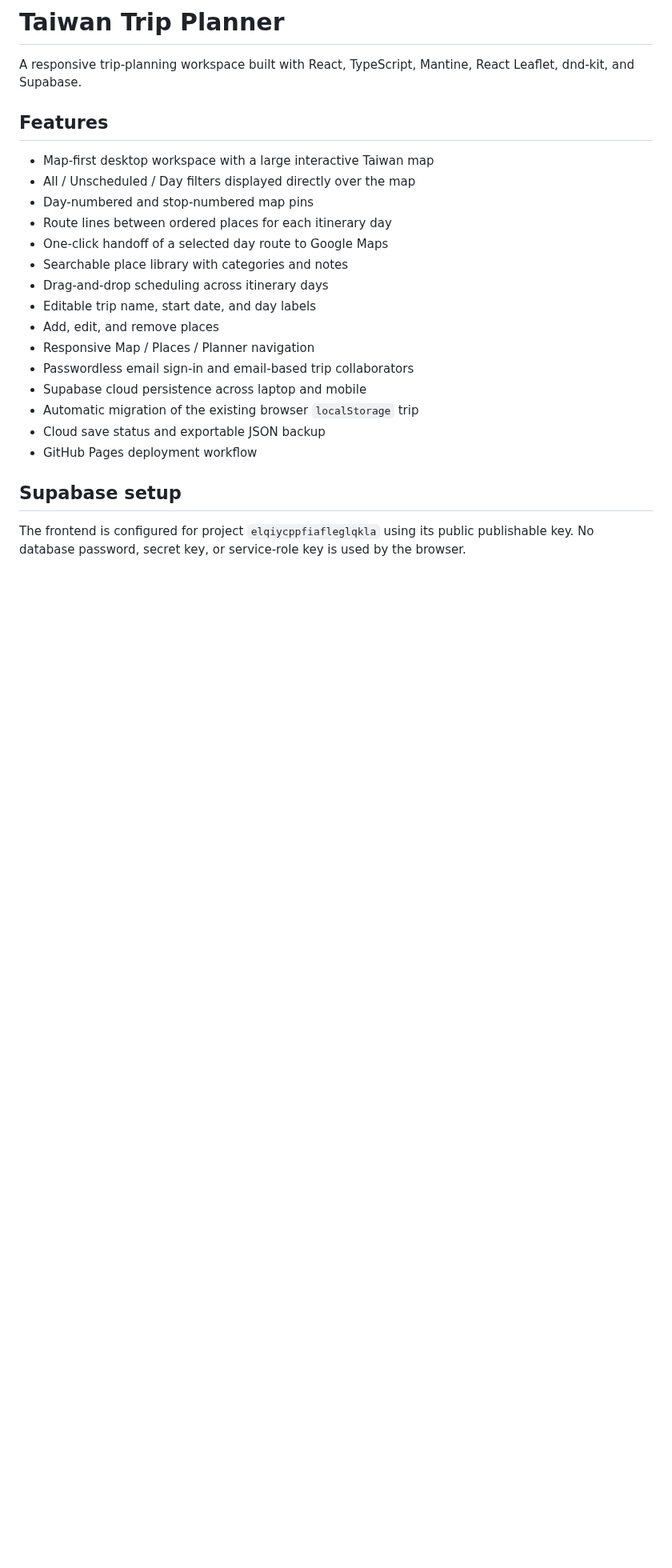
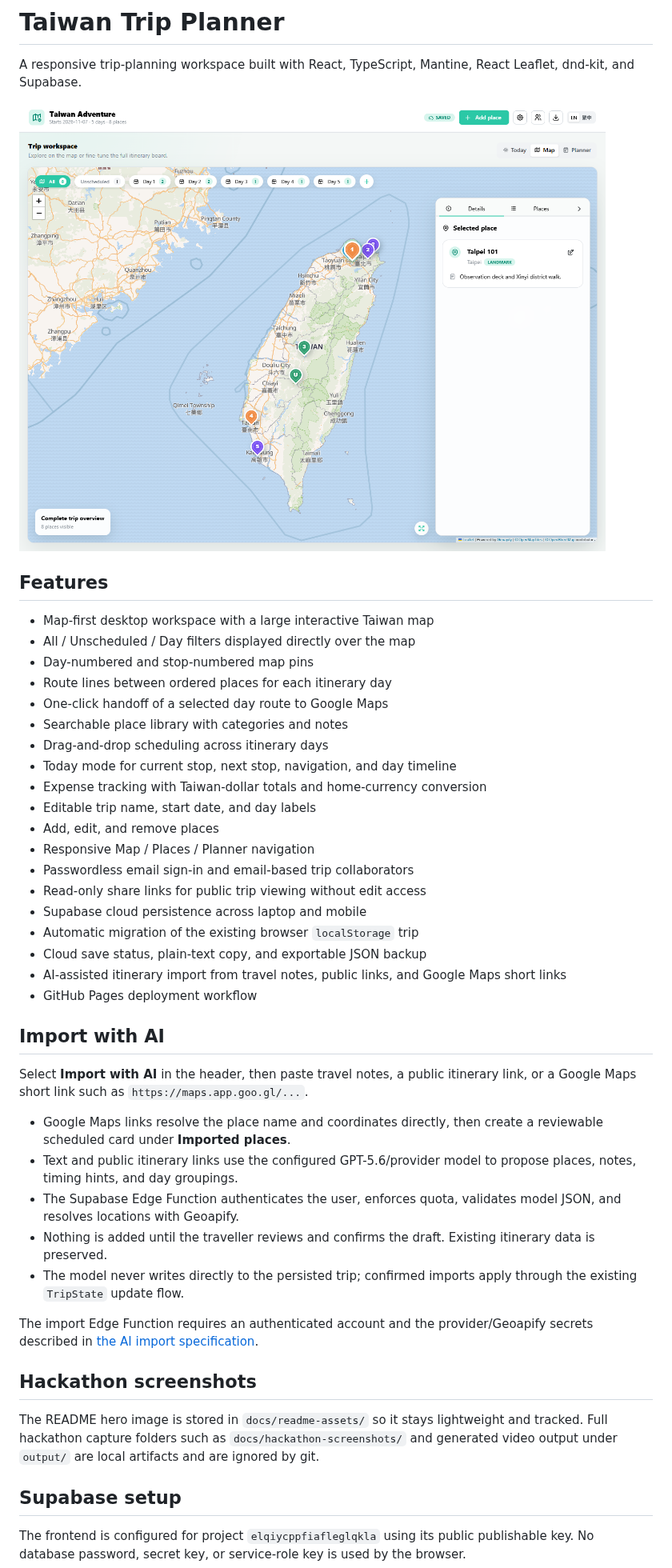
Before and after one commit to LihSheng/trip-planner, a Markdown page: README.md, the part around the change. Shown at 80% size. Drawn GitHub-style; pictures changed too: docs/readme-assets/taiwan-trip-planner-map-overview.png (added); blank space fills up the shorter version.

Commit message:
feat: enhance AI itinerary import functionality and update README

```diff
--- a/README.md
+++ b/README.md
@@ -1,6 +1,8 @@
 # Taiwan Trip Planner
 
 A responsive trip-planning workspace built with React, TypeScript, Mantine, React Leaflet, dnd-kit, and Supabase.
+
+![Taiwan Trip Planner map overview](docs/readme-assets/taiwan-trip-planner-map-overview.png)
 
 ## Features
 
@@ -11,14 +13,34 @@ A responsive trip-planning workspace built with React, TypeScript, Mantine, Reac
 - One-click handoff of a selected day route to Google Maps
 - Searchable place library with categories and notes
 - Drag-and-drop scheduling across itinerary days
+- Today mode for current stop, next stop, navigation, and day timeline
+- Expense tracking with Taiwan-dollar totals and home-currency conversion
 - Editable trip name, start date, and day labels
 - Add, edit, and remove places
 - Responsive Map / Places / Planner navigation
 - Passwordless email sign-in and email-based trip collaborators
+- Read-only share links for public trip viewing without edit access
 - Supabase cloud persistence across laptop and mobile
 - Automatic migration of the existing browser `localStorage` trip
-- Cloud save status and exportable JSON backup
+- Cloud save status, plain-text copy, and exportable JSON backup
+- AI-assisted itinerary import from travel notes, public links, and Google Maps short links
 - GitHub Pages deployment workflow
+
+## Import with AI
+
+Select **Import with AI** in the header, then paste travel notes, a public itinerary link, or a Google Maps short link such as `https://maps.app.goo.gl/...`.
+
+- Google Maps links resolve the place name and coordinates directly, then create a reviewable scheduled card under **Imported places**.
+- Text and public itinerary links use the configured GPT-5.6/provider model to propose places, notes, timing hints, and day groupings.
+- The Supabase Edge Function authenticates the user, enforces quota, validates model JSON, and resolves locations with Geoapify.
+- Nothing is added until the traveller reviews and confirms the draft. Existing itinerary data is preserved.
+- The model never writes directly to the persisted trip; confirmed imports apply through the existing `TripState` update flow.
+
+The import Edge Function requires an authenticated account and the provider/Geoapify secrets described in [the AI import specification](docs/AI_ITINERARY_IMPORT_SPEC.md).
+
+## Hackathon screenshots
+
+The README hero image is stored in `docs/readme-assets/` so it stays lightweight and tracked. Full hackathon capture folders such as `docs/hackathon-screenshots/` and generated video output under `output/` are local artifacts and are ignored by git.
 
 ## Supabase setup
 
```
Also changed, not shown: 11 other files.
